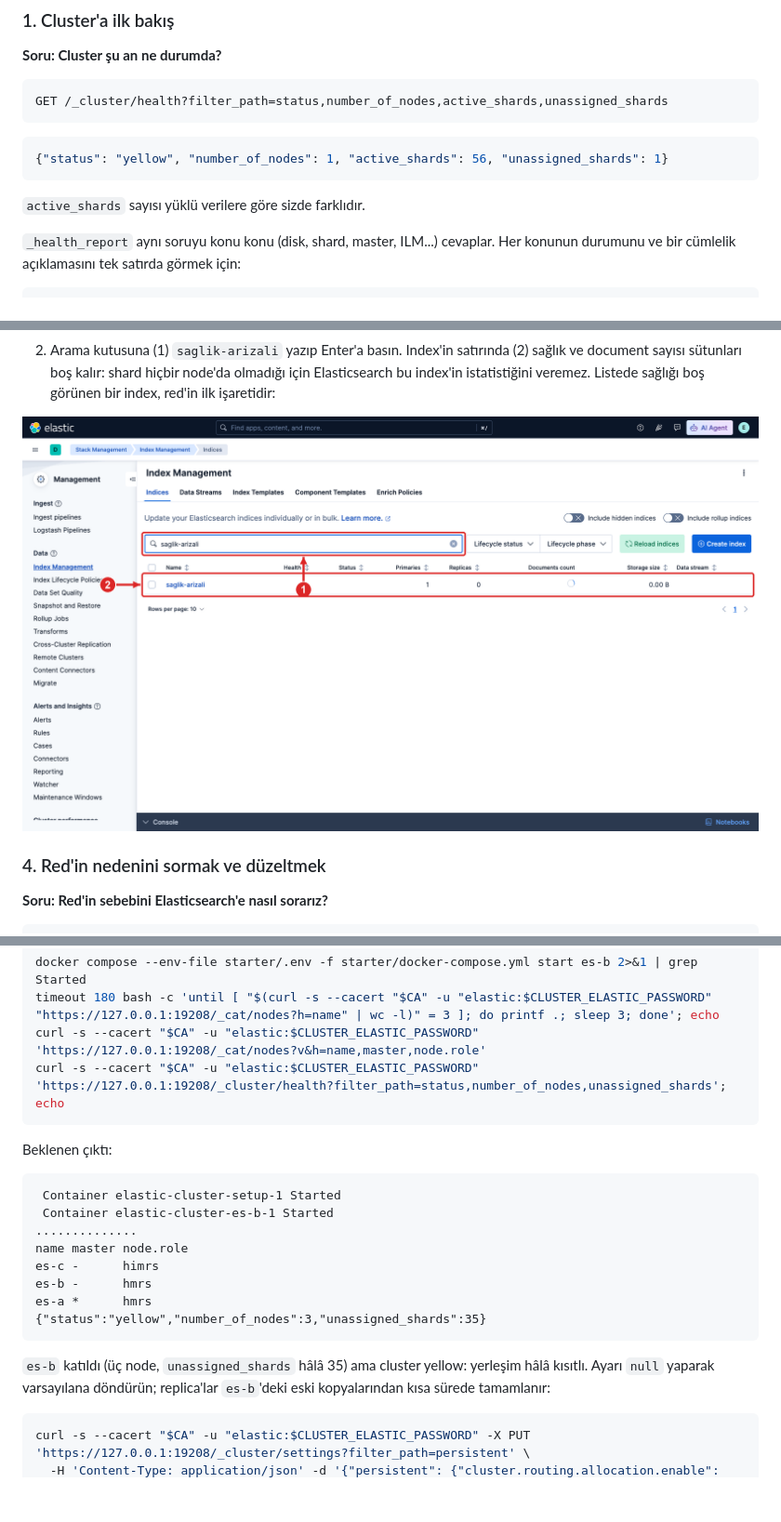
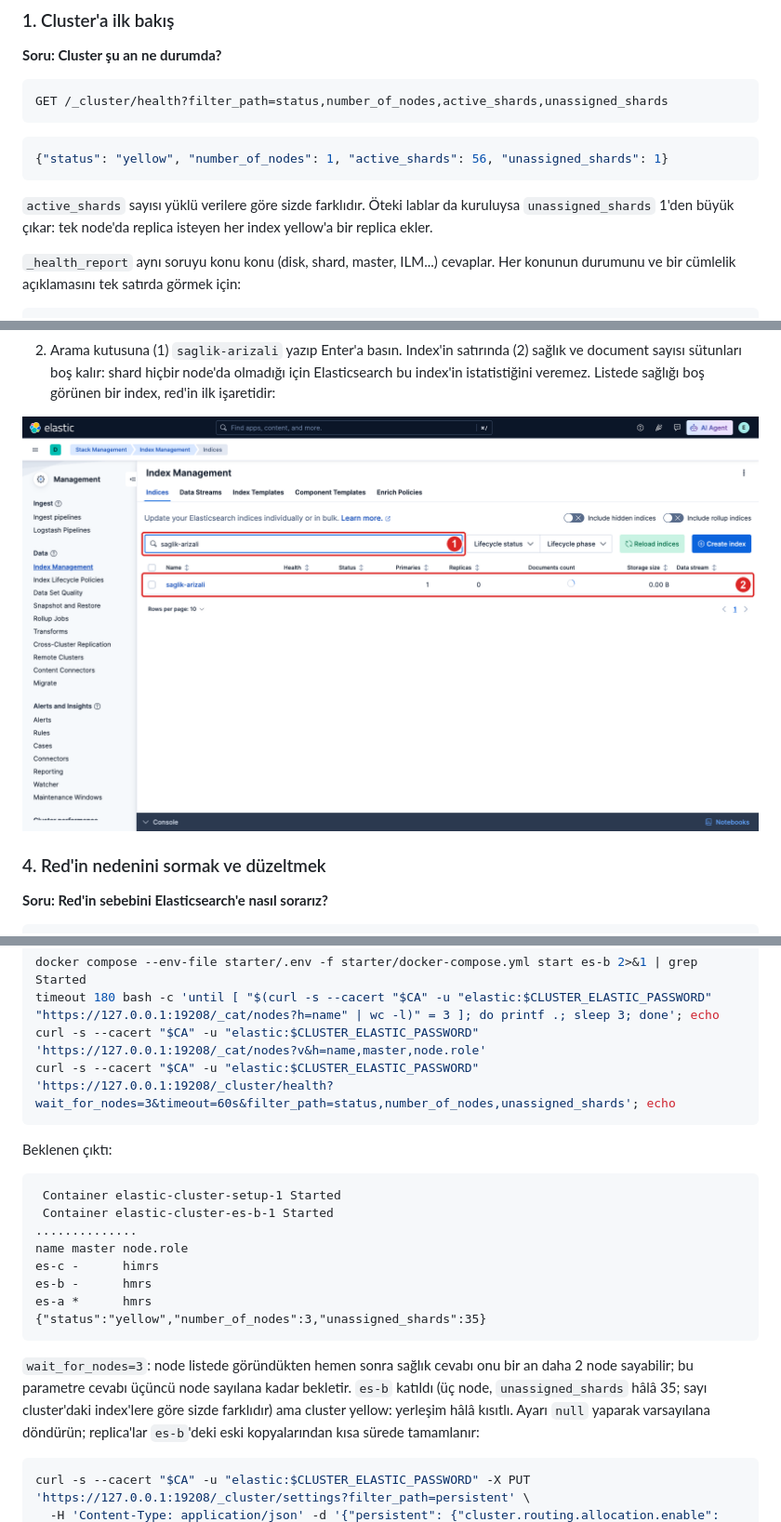
Before and after one commit to hakanbayraktar/elastic, a Markdown page: labs/LAB-21-cluster-sagligi-api/README.md, 3 parts joined by grey strips. Shown at 93% size. GitHub-like rendering; pictures changed too: assets/screenshots/LAB-21/03b-index-management-red.png; blank space fills up the shorter version.

Commit message:
test(LAB-21): every README step retested on student102, incl. Step 7 rolling restart on the LAB-19 cluster; wait_for_nodes fix
Base: 47df3b9; main cluster from LAB-01 with other labs installed, LAB-19 3-node cluster running.

- teardown first, blocks 1-20 PASS=11, Index Management UI box (red index row with empty health),
  blocks 21-33 PASS=7, Step 7 blocks 34-41 PASS=4 (three runs), FAIL 0
- Step 7: es-b stopped -> yellow, 2 nodes; started -> joined in ~50 s; allocation reset -> green, 3 nodes

Found and fixed:
- Step 7 race: the wait loop waits for _cat/nodes to list 3 nodes, but the next _cluster/health
  answered number_of_nodes 2 in the first run (3 in later runs). The health call now uses
  wait_for_nodes=3&timeout=60s (intentional command change) and one line explains why; retested:
  yellow, 3 nodes, then green.
- Step 1 note: with other labs installed unassigned_shards is above 1 (24 on this server); the README
  only mentioned active_shards.
- 03b: number 1 sat on the empty Health cell the step points at, number 2 covered the left menu;
  both now inside their boxes (red state recreated with block 17, then fixed again with 21-33).
readme_komut_denetimi: only the wait_for_nodes change; link_kontrol 0 broken.

````diff
--- a/labs/LAB-21-cluster-sagligi-api/README.md
+++ b/labs/LAB-21-cluster-sagligi-api/README.md
@@ -84,7 +84,8 @@ GET /_cluster/health?filter_path=status,number_of_nodes,active_shards,unassigned
 {"status": "yellow", "number_of_nodes": 1, "active_shards": 56, "unassigned_shards": 1}
 ```
 
-`active_shards` sayısı yüklü verilere göre sizde farklıdır.
+`active_shards` sayısı yüklü verilere göre sizde farklıdır. Öteki lablar da kuruluysa `unassigned_shards` 1'den
+büyük çıkar: tek node'da replica isteyen her index yellow'a bir replica ekler.
 
 `_health_report` aynı soruyu konu konu (disk, shard, master, ILM...) cevaplar. Her konunun durumunu ve
 bir cümlelik açıklamasını tek satırda görmek için:
@@ -435,7 +436,7 @@ Node'u başlatın ve cluster'a katılmasını bekleyin (`_cat/nodes` üç satır
 docker compose --env-file starter/.env -f starter/docker-compose.yml start es-b 2>&1 | grep Started
 timeout 180 bash -c 'until [ "$(curl -s --cacert "$CA" -u "elastic:$CLUSTER_ELASTIC_PASSWORD" "https://127.0.0.1:19208/_cat/nodes?h=name" | wc -l)" = 3 ]; do printf .; sleep 3; done'; echo
 curl -s --cacert "$CA" -u "elastic:$CLUSTER_ELASTIC_PASSWORD" 'https://127.0.0.1:19208/_cat/nodes?v&h=name,master,node.role'
-curl -s --cacert "$CA" -u "elastic:$CLUSTER_ELASTIC_PASSWORD" 'https://127.0.0.1:19208/_cluster/health?filter_path=status,number_of_nodes,unassigned_shards'; echo
+curl -s --cacert "$CA" -u "elastic:$CLUSTER_ELASTIC_PASSWORD" 'https://127.0.0.1:19208/_cluster/health?wait_for_nodes=3&timeout=60s&filter_path=status,number_of_nodes,unassigned_shards'; echo
 ```
 
 Beklenen çıktı:
@@ -451,7 +452,9 @@ es-a *      hmrs
 {"status":"yellow","number_of_nodes":3,"unassigned_shards":35}
 ```
 
-`es-b` katıldı (üç node, `unassigned_shards` hâlâ 35) ama cluster yellow: yerleşim hâlâ kısıtlı. Ayarı `null` yaparak
+`wait_for_nodes=3`: node listede göründükten hemen sonra sağlık cevabı onu bir an daha 2 node sayabilir; bu
+parametre cevabı üçüncü node sayılana kadar bekletir. `es-b` katıldı (üç node, `unassigned_shards` hâlâ 35; sayı
+cluster'daki index'lere göre sizde farklıdır) ama cluster yellow: yerleşim hâlâ kısıtlı. Ayarı `null` yaparak
 varsayılana döndürün; replica'lar `es-b`'deki eski kopyalarından kısa sürede tamamlanır:
 
 ```bash
````
Also changed, not shown: 1 other file.
